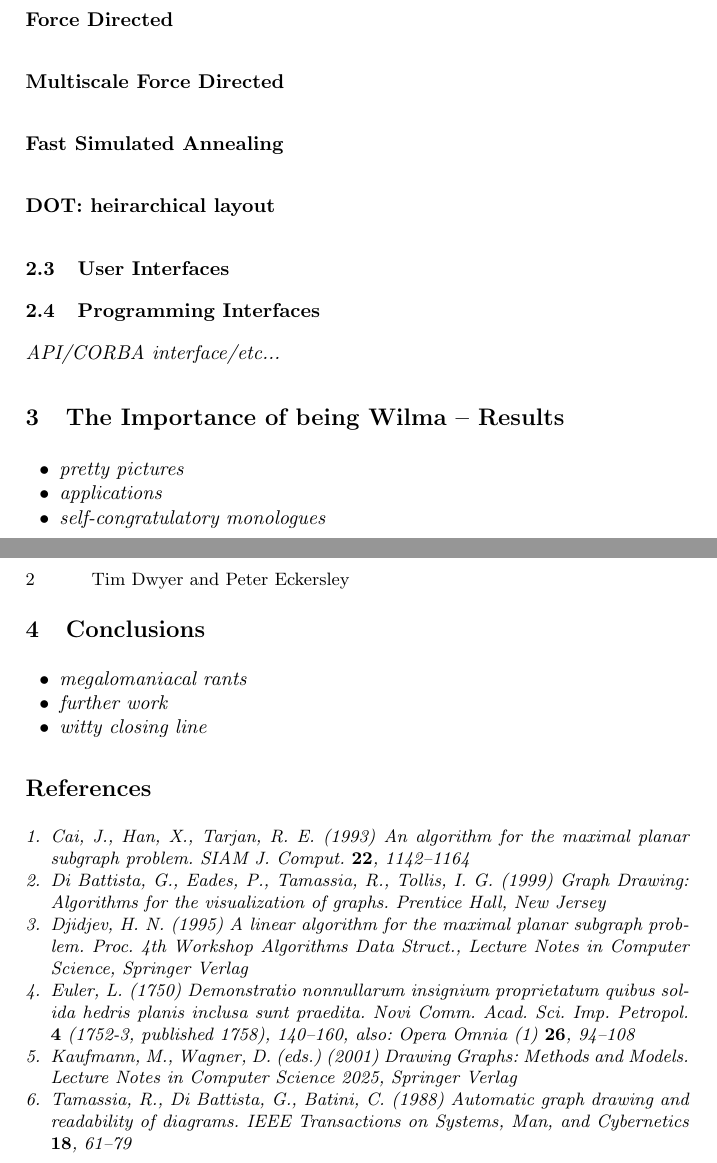
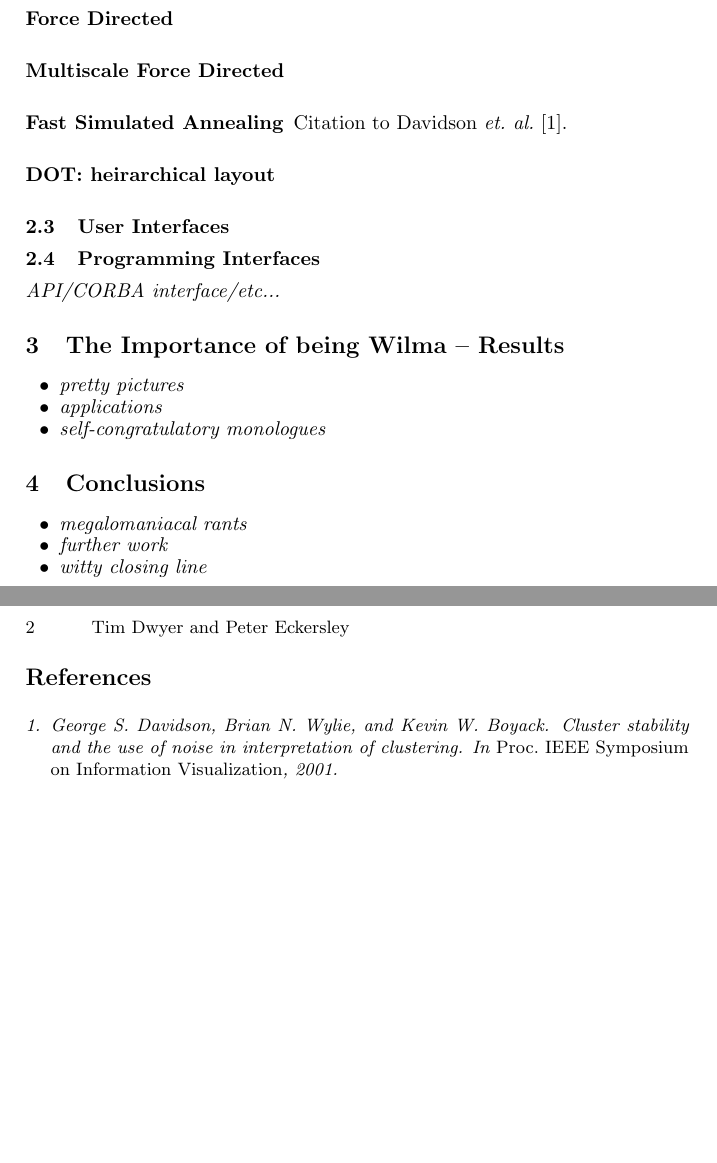
Before and after one commit to hoijui/WilmaScope, a LaTeX document (userdoc/book/wilma.tex): two parts of pages 1 and 2 of 2, joined at a grey line, cut so that both start at the same text, the shorter picture padded with empty space. Compiled offline with pdfLaTeX.

Commit message:
Switched to using Bibtex.

```diff
--- a/userdoc/book/wilma.tex
+++ b/userdoc/book/wilma.tex
@@ -100,6 +100,7 @@
 \subsubsection{Force Directed}
 \subsubsection{Multiscale Force Directed}
 \subsubsection{Fast Simulated Annealing}
+Citation to Davidson {\em et. al.} \cite{davidson01noise}.
 \subsubsection{DOT: heirarchical layout}
 \subsection{User Interfaces}
 \subsection{Programming Interfaces}
@@ -119,5 +120,7 @@
 \item witty closing line
 \end{itemize}
 
-\begin{thebibliography}{7}
+%\begin{thebibliography}{7}
+%%
+%\addcontentsline{toc}{section}{References}
 %
@@ -124,41 +160,12 @@
 \addcontentsline{toc}{section}{References}
+\bibliography{refs}
 
-\bibitem{CHT93} Cai, J., Han, X., Tarjan, R.~E.\ (1993)
-An algorithm for the maximal planar subgraph
-problem.
-SIAM J.\ Comput.\ {\bf22}, 1142--1164
-
-\bibitem{DETT99} Di Battista, G., Eades, P., Tamassia, R., Tollis,
-  I.~G.\ (1999)
-Graph Drawing: Algorithms for the visualization of graphs.
-Prentice Hall, New Jersey
-
-\bibitem{Dji95} Djidjev, H.~N.\ (1995)
-A linear algorithm for the maximal planar subgraph problem.
-Proc.\ 4th Workshop Algorithms Data Struct.,
-Lecture Notes in Computer Science, Springer Verlag
-
-\bibitem{Eul1750} Euler, L.\ (1750)
-Demonstratio nonnullarum insignium proprietatum quibus solida hedris
-planis inclusa sunt praedita.
-Novi Comm.\ Acad.\ Sci.\ Imp.\ Petropol.\ {\bf4} (1752-3, published
-1758), 140--160, also: Opera Omnia (1) {\bf26}, 94--108
-
-\bibitem{KW01} Kaufmann, M., Wagner, D. (eds.) (2001)
-Drawing Graphs: Methods and Models.
-Lecture Notes in Computer Science 2025, Springer Verlag
-
-\bibitem{TDB88} Tamassia, R., Di Battista, G., Batini, C.\ (1988)
-Automatic graph drawing and readability of diagrams.
-IEEE Transactions on Systems, Man, and Cybernetics {\bf18}, 61--79
-
-\end{thebibliography}
-
+%
 %INDEX%%%%%%%%%%%%%%%%%%%%%%%%%%%%%%%%%%%%%%%%%%%%%%%%%%%%%%%%%%%%%%%
-\clearpage
-\addcontentsline{toc}{section}{Index}
-\flushbottom
-\printindex
-%%%%%%%%%%%%%%%%%%%%%%%%%%%%%%%%%%%%%%%%%%%%%%%%%%%%%%%%%%%%%%%%%%%%%
+%\clearpage
+%\addcontentsline{toc}{section}{Index}
+%\flushbottom
+%\printindex
+%%%%%%%%%%%%%%%%%%%%%%%%%%%%%%%%%%%%%%%%%%%%%%%%%%%%%%%%%%%%%%%%%%%%%%
 
 \end{document}
```
Also changed, not shown: userdoc/book/makefile, userdoc/book/wilma.tex (33 more changed lines).
